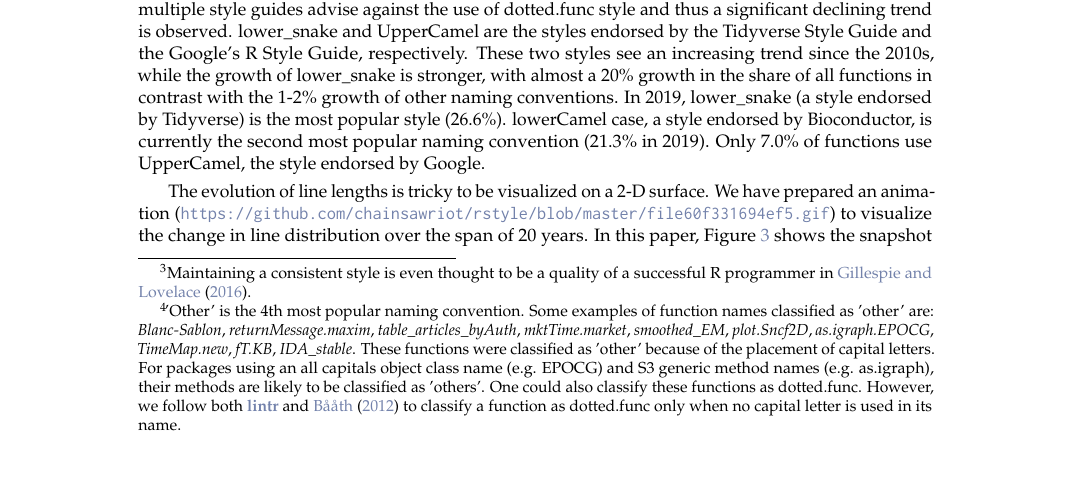
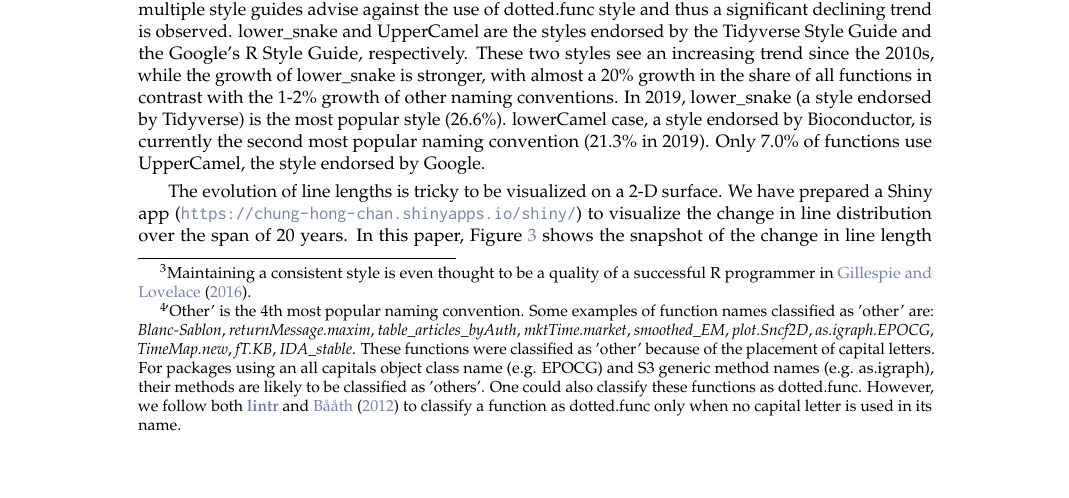
Before and after one commit to chainsawriot/rstyle, a LaTeX document (rjournal_submission/RJwrapper.tex, which reads rjournal_submission/yenetal.tex): part of page 5 of 14, cut so that both start at the same text. Compiled offline with pdfLaTeX.

Commit message:
mention Shiny in the paper

```diff
--- a/rjournal_submission/yenetal.tex
+++ b/rjournal_submission/yenetal.tex
@@ -286,7 +286,7 @@ Similarly, the evolution of different naming conventions is shown in Figure~\ref
   \label{figure:fig2}
 \end{figure}
 
-The evolution of line lengths is tricky to be visualized on a 2-D surface. We have prepared an animation (\url{https://github.com/chainsawriot/rstyle/blob/master/file60f331694ef5.gif}) to visualize the change in line distribution over the span of 20 years. In this paper, Figure~\ref{figure:fig3} shows the snapshot of the change in line length distribution in the range of 40 to 100 characters. In general, developers of newer packages write with a lesser number of characters per line. Similar to previous analyses with Python programs e.g.\citet{vanderplas}, artificial peaks corresponding to recommendations from either style-guides, linters, and editor settings are also observed in our analysis. In 2019, the artificial peak of 80 characters (recommended by most of the style-guides and linters such as \CRANpkg{lintr}) is more pronounced for lines with comments but not those with actual code.
+The evolution of line lengths is tricky to be visualized on a 2-D surface. We have prepared a Shiny app (\url{https://chung-hong-chan.shinyapps.io/shiny/}) to visualize the change in line distribution over the span of 20 years. In this paper, Figure~\ref{figure:fig3} shows the snapshot of the change in line length distribution in the range of 40 to 100 characters. In general, developers of newer packages write with a lesser number of characters per line. Similar to previous analyses with Python programs e.g.\citet{vanderplas}, artificial peaks corresponding to recommendations from either style-guides, linters, and editor settings are also observed in our analysis. In 2019, the artificial peak of 80 characters (recommended by most of the style-guides and linters such as \CRANpkg{lintr}) is more pronounced for lines with comments but not those with actual code.
 
 \begin{figure}[htbp]
   \centering
```
Also changed, not shown: rjournal_submission/RJwrapper.pdf, 1 other file.
